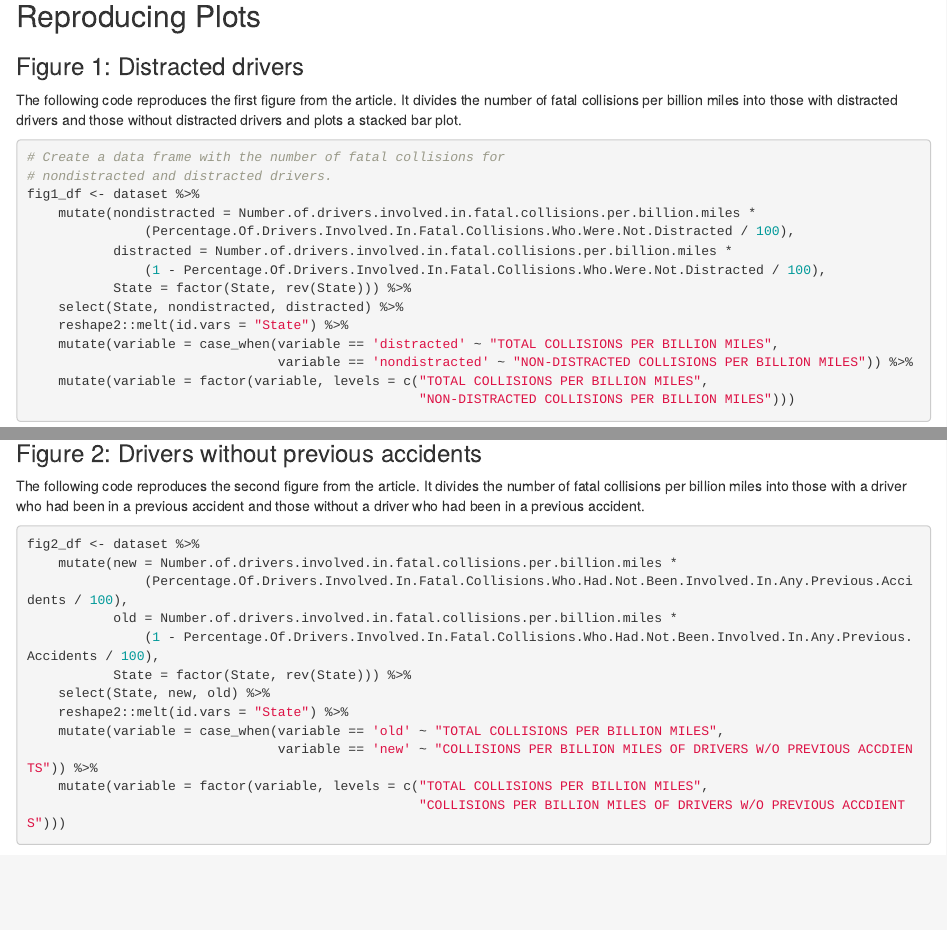
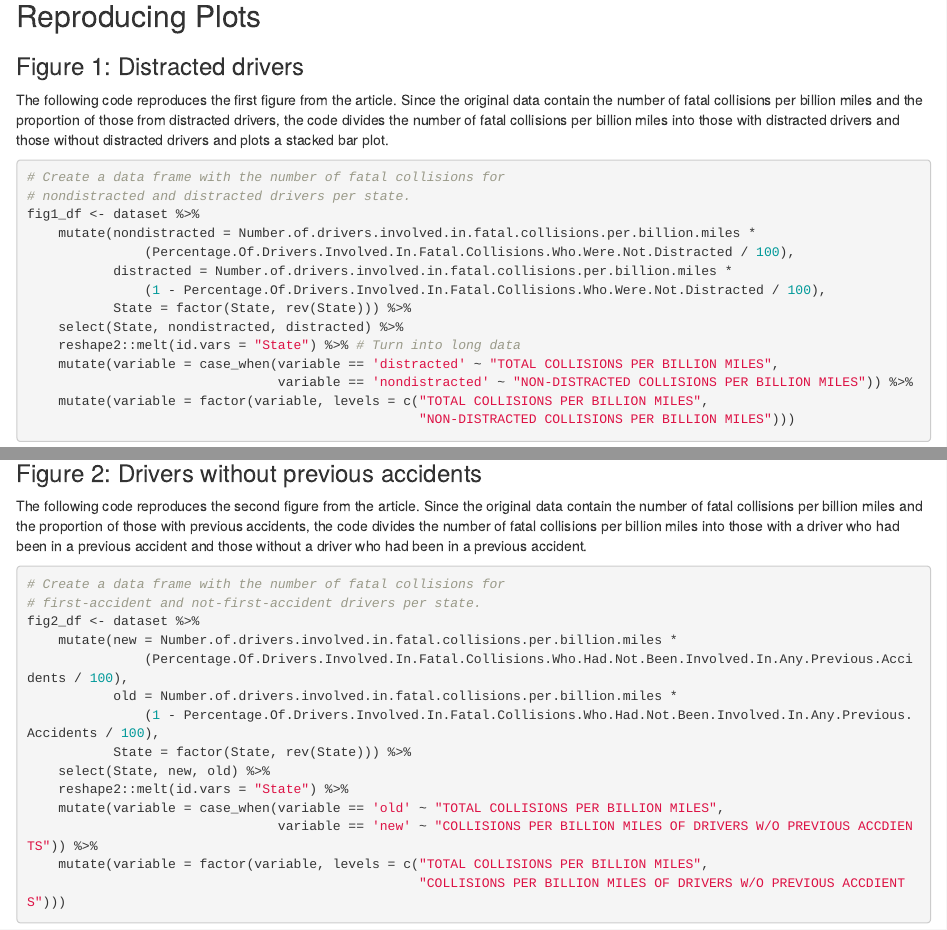
Before and after one commit to WillNickols/bst270-project, an R Markdown document (vignettes/bad_drivers_reproduction.Rmd): the page in a window 1100 px wide, from 750 px down, and a second part further down, joined at a grey line. Rendered offline with R 4.5, knitr and Pandoc, with nearby package versions; some code elsewhere in the file could not run offline.

Commit message:
Updated vignette and README

````diff
--- a/vignettes/bad_drivers_reproduction.Rmd
+++ b/vignettes/bad_drivers_reproduction.Rmd
@@ -39,13 +39,15 @@ dataset <- read.csv(system.file(package="bst270","extdata","bad-drivers.csv"))
 
 ### Figure 1: Distracted drivers
 
-The following code reproduces the first figure from the article. It divides the
+The following code reproduces the first figure from the article. Since the
+original data contain the number of fatal collisions per billion miles
+and the proportion of those from distracted drivers, the code divides the
 number of fatal collisions per billion miles into those with distracted
 drivers and those without distracted drivers and plots a stacked bar plot.
 
 ```{r, fig.align='center', fig.height=7, fig.width=6}
 # Create a data frame with the number of fatal collisions for
-# nondistracted and distracted drivers.
+# nondistracted and distracted drivers per state.
 fig1_df <- dataset %>%
     mutate(nondistracted = Number.of.drivers.involved.in.fatal.collisions.per.billion.miles *
                (Percentage.Of.Drivers.Involved.In.Fatal.Collisions.Who.Were.Not.Distracted / 100),
@@ -53,7 +55,7 @@ fig1_df <- dataset %>%
                (1 - Percentage.Of.Drivers.Involved.In.Fatal.Collisions.Who.Were.Not.Distracted / 100),
            State = factor(State, rev(State))) %>%
     select(State, nondistracted, distracted) %>%
-    reshape2::melt(id.vars = "State") %>%
+    reshape2::melt(id.vars = "State") %>% # Turn into long data
     mutate(variable = case_when(variable == 'distracted' ~ "TOTAL COLLISIONS PER BILLION MILES",
                                 variable == 'nondistracted' ~ "NON-DISTRACTED COLLISIONS PER BILLION MILES")) %>%
     mutate(variable = factor(variable, levels = c("TOTAL COLLISIONS PER BILLION MILES",
@@ -80,12 +82,16 @@ ggplot(fig1_df, aes(x = State, y = value, fill = variable)) +
 
 ### Figure 2: Drivers without previous accidents
 
-The following code reproduces the second figure from the article. It divides the
+The following code reproduces the second figure from the article. Since the
+original data contain the number of fatal collisions per billion miles
+and the proportion of those with previous accidents, the code divides the
 number of fatal collisions per billion miles into those with a driver who
 had been in a previous accident and those without a driver who had been in a
 previous accident.
 
 ```{r, fig.align='center', fig.height=7, fig.width=6}
+# Create a data frame with the number of fatal collisions for
+# first-accident and not-first-accident drivers per state.
 fig2_df <- dataset %>%
     mutate(new = Number.of.drivers.involved.in.fatal.collisions.per.billion.miles *
                (Percentage.Of.Drivers.Involved.In.Fatal.Collisions.Who.Had.Not.Been.Involved.In.Any.Previous.Accidents / 100),
````
Also changed, not shown: README.html (added), README.md, vignettes/bad_drivers_reproduction.html (added).
